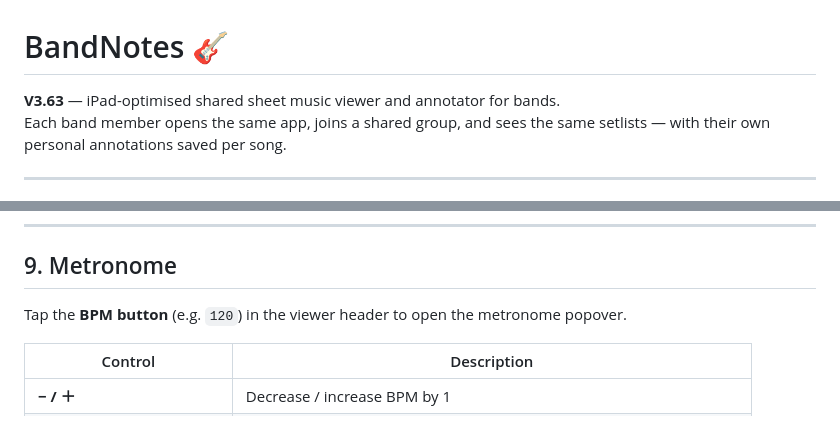
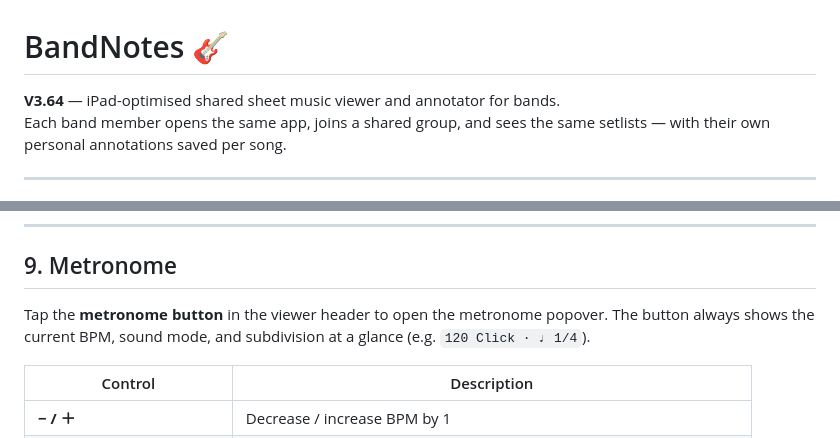
Before and after one commit to Omegadarren/drum-notes, a Markdown page: README.md, 2 parts joined by grey strips. GitHub-like rendering.

Commit message:
V3.64 — update README metronome section

```diff
--- a/README.md
+++ b/README.md
@@ -1,6 +1,6 @@
 # BandNotes 🎸
 
-**V3.63** — iPad-optimised shared sheet music viewer and annotator for bands.
+**V3.64** — iPad-optimised shared sheet music viewer and annotator for bands.
 Each band member opens the same app, joins a shared group, and sees the same setlists — with their own personal annotations saved per song.
 
 ---
@@ -227,7 +227,7 @@ Changes apply to newly created notes and to the dot indicator on existing notes.
 
 ## 9. Metronome
 
-Tap the **BPM button** (e.g. `120`) in the viewer header to open the metronome popover.
+Tap the **metronome button** in the viewer header to open the metronome popover. The button always shows the current BPM, sound mode, and subdivision at a glance (e.g. `120 Click · ♩ 1/4`).
 
 | Control | Description |
 |---------|-------------|
```
